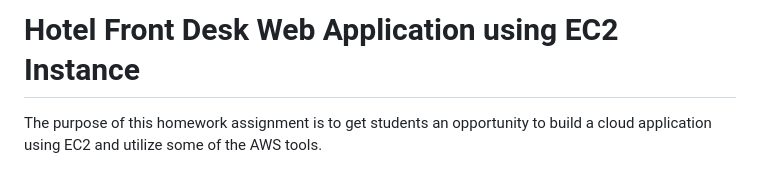
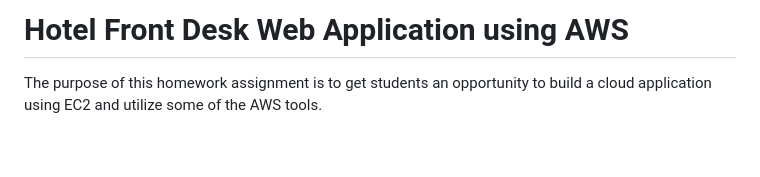
Before and after one commit to deep06bhakta/HotelFrontDesk_WebApp, a Markdown page: README.md, the part around the change. Drawn GitHub-style; blank space fills up the shorter version.

```diff
--- a/README.md
+++ b/README.md
@@ -1,4 +1,4 @@
-# Hotel Front Desk Web Application using EC2 Instance
+# Hotel Front Desk Web Application using AWS
 
 The purpose of this homework assignment is to get students an opportunity to build a cloud application using EC2 and utilize some of the AWS tools.
 
```
